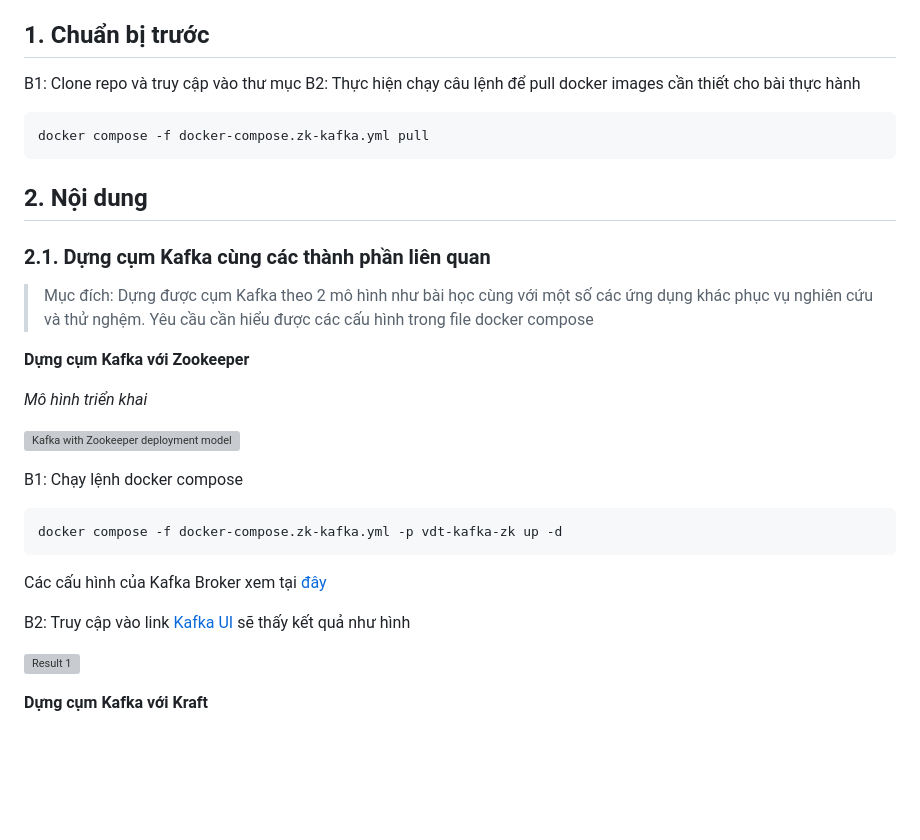
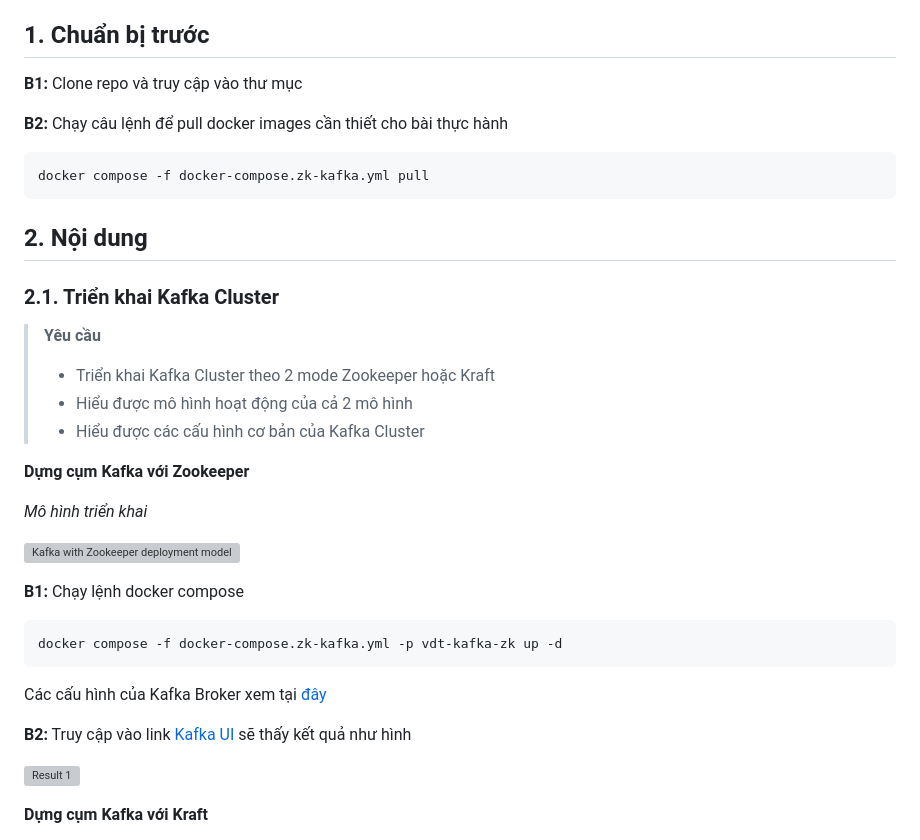
Before and after one commit to quanvo17/kafka-vdt-2024, a Markdown page: README.md, the part around the change. Drawn GitHub-style; blank space fills up the shorter version; grey boxes are pictures that could not be loaded.

Commit message:
Change readme:

````diff
--- a/README.md
+++ b/README.md
@@ -4,18 +4,20 @@
 
 ## 1. Chuẩn bị trước
 
-B1: Clone repo và truy cập vào thư mục
-B2: Thực hiện chạy câu lệnh để pull docker images cần thiết cho bài thực hành
+**B1:** Clone repo và truy cập vào thư mục
+
+**B2:** Chạy câu lệnh để pull docker images cần thiết cho bài thực hành
 
 ```sh
 docker compose -f docker-compose.zk-kafka.yml pull
 ```
 
 ## 2. Nội dung
-### 2.1. Dựng cụm Kafka cùng các thành phần liên quan
-> Mục đích: Dựng được cụm Kafka theo 2 mô hình như bài học cùng với một số
-> các ứng dụng khác phục vụ nghiên cứu và thử nghệm. Yêu cầu cần hiểu được
-> các cấu hình trong file docker compose
+### 2.1. Triển khai Kafka Cluster
+> **Yêu cầu**
+> - Triển khai Kafka Cluster theo 2 mode Zookeeper hoặc Kraft
+> - Hiểu được mô hình hoạt động của cả 2 mô hình
+> - Hiểu được các cấu hình cơ bản của Kafka Cluster
 
 **Dựng cụm Kafka với Zookeeper**
 
@@ -23,13 +25,13 @@ docker compose -f docker-compose.zk-kafka.yml pull
 
 ![Kafka with Zookeeper deployment model](../assets/)
 
-B1: Chạy lệnh docker compose
+**B1:** Chạy lệnh docker compose
 ```sh
 docker compose -f docker-compose.zk-kafka.yml -p vdt-kafka-zk up -d
 ```
 Các cấu hình của Kafka Broker xem tại [đây](https://docs.confluent.io/platform/current/installation/configuration/broker-configs.html)
 
-B2: Truy cập vào link [Kafka UI](http://localhost:8080) sẽ thấy kết quả như hình
+**B2:** Truy cập vào link [Kafka UI](http://localhost:8080) sẽ thấy kết quả như hình
 
 ![Result 1](../master/assets/result-1.png)
 
````
